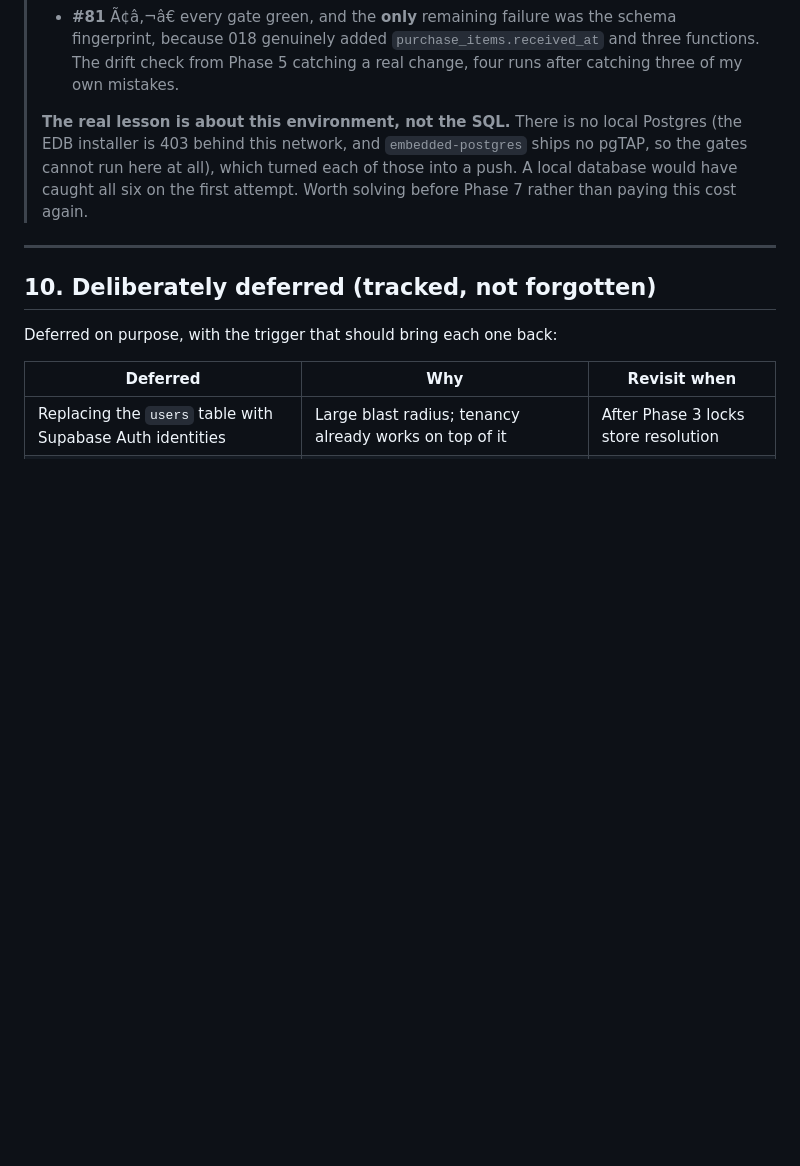
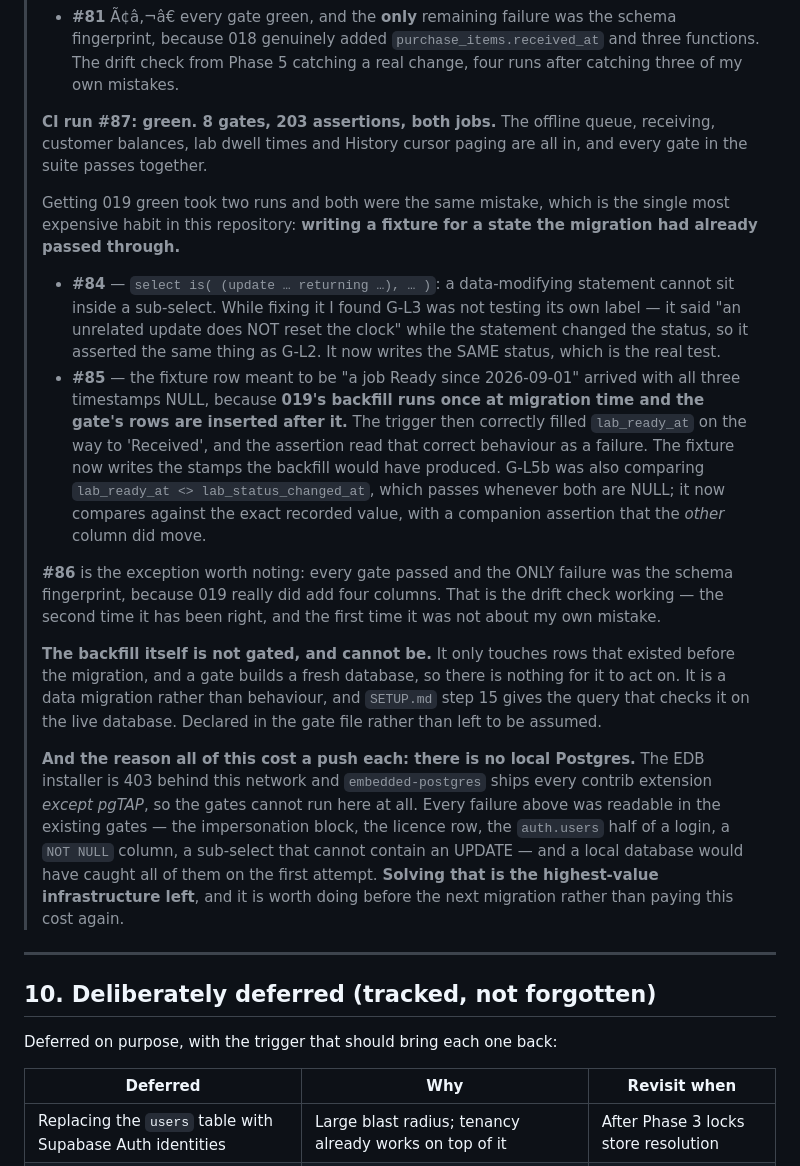
Before and after one commit to abdelmoniem-saad/optical-pos, a Markdown page: PHASED_ROADMAP.md, the part around the change. GitHub-like rendering; blank space fills up the shorter version.

Commit message:
docs: run #87 is green - 8 gates, 203 assertions, and what 019 cost to get there

```diff
--- a/PHASED_ROADMAP.md
+++ b/PHASED_ROADMAP.md
@@ -795,10 +795,41 @@ judgement, never a blanket default.
 >   because 018 genuinely added `purchase_items.received_at` and three functions. The drift check
 >   from Phase 5 catching a real change, four runs after catching three of my own mistakes.
 >
-> **The real lesson is about this environment, not the SQL.** There is no local Postgres (the EDB
-> installer is 403 behind this network, and `embedded-postgres` ships no pgTAP, so the gates cannot
-> run here at all), which turned each of those into a push. A local database would have caught all
-> six on the first attempt. Worth solving before Phase 7 rather than paying this cost again.
+> **CI run #87: green. 8 gates, 203 assertions, both jobs.** The offline queue, receiving, customer
+> balances, lab dwell times and History cursor paging are all in, and every gate in the suite
+> passes together.
+>
+> Getting 019 green took two runs and both were the same mistake, which is the single most
+> expensive habit in this repository: **writing a fixture for a state the migration had already
+> passed through.**
+> - **#84** — `select is( (update … returning …), … )`: a data-modifying statement cannot sit inside
+>   a sub-select. While fixing it I found G-L3 was not testing its own label — it said "an unrelated
+>   update does NOT reset the clock" while the statement changed the status, so it asserted the same
+>   thing as G-L2. It now writes the SAME status, which is the real test.
+> - **#85** — the fixture row meant to be "a job Ready since 2026-09-01" arrived with all three
+>   timestamps NULL, because **019's backfill runs once at migration time and the gate's rows are
+>   inserted after it.** The trigger then correctly filled `lab_ready_at` on the way to 'Received',
+>   and the assertion read that correct behaviour as a failure. The fixture now writes the stamps the
+>   backfill would have produced. G-L5b was also comparing `lab_ready_at <> lab_status_changed_at`,
+>   which passes whenever both are NULL; it now compares against the exact recorded value, with a
+>   companion assertion that the *other* column did move.
+>
+> **#86** is the exception worth noting: every gate passed and the ONLY failure was the schema
+> fingerprint, because 019 really did add four columns. That is the drift check working — the second
+> time it has been right, and the first time it was not about my own mistake.
+>
+> **The backfill itself is not gated, and cannot be.** It only touches rows that existed before the
+> migration, and a gate builds a fresh database, so there is nothing for it to act on. It is a data
+> migration rather than behaviour, and `SETUP.md` step 15 gives the query that checks it on the live
+> database. Declared in the gate file rather than left to be assumed.
+>
+> **And the reason all of this cost a push each: there is no local Postgres.** The EDB installer is 403
+> behind this network and `embedded-postgres` ships every contrib extension *except pgTAP*, so the
+> gates cannot run here at all. Every failure above was readable in the existing gates — the
+> impersonation block, the licence row, the `auth.users` half of a login, a `NOT NULL` column, a
+> sub-select that cannot contain an UPDATE — and a local database would have caught all of them on
+> the first attempt. **Solving that is the highest-value infrastructure left**, and it is worth doing
+> before the next migration rather than paying this cost again.
 
 ---
 
```
